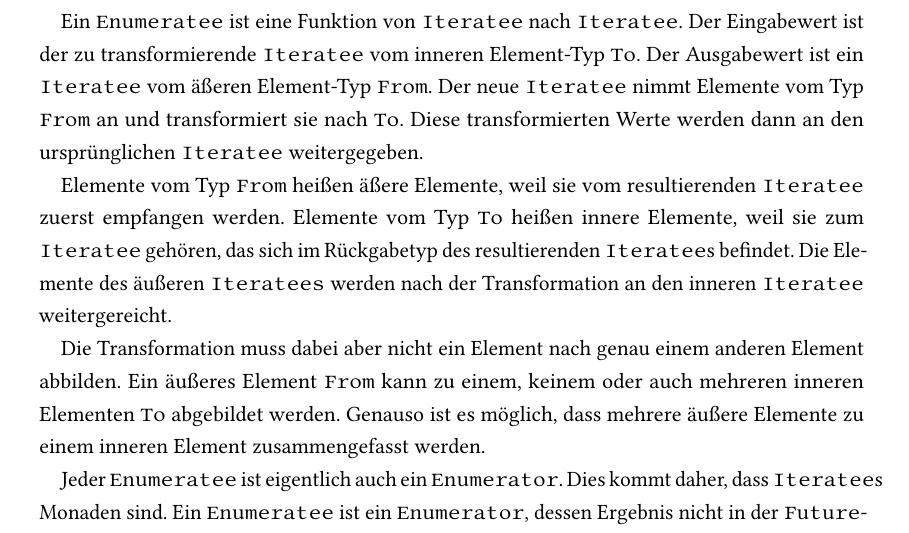
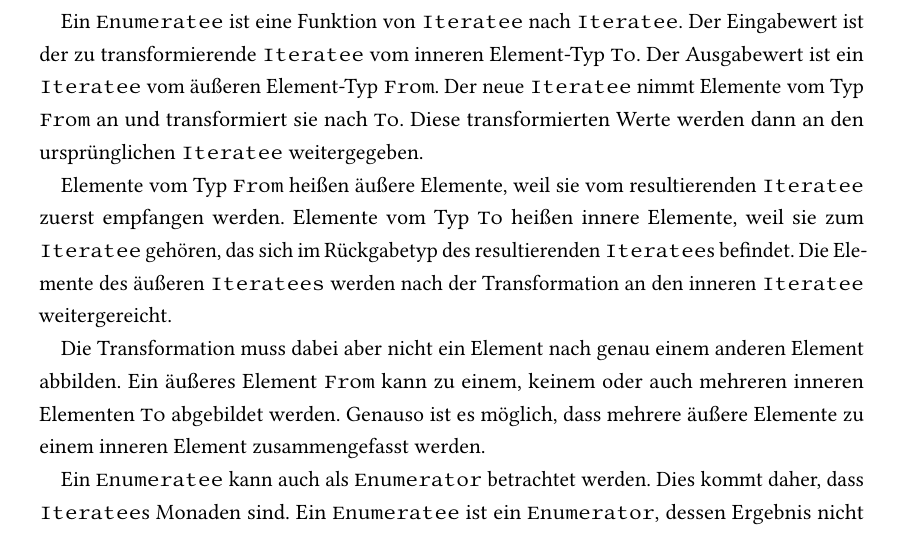
Before and after one commit to tilltheis/bachelor-thesis, a LaTeX thesis (thesis/thesis.tex): part of page 13 of 29, cut so that both start at the same text. Compiled offline with pdfLaTeX; an older LaTeX class or package is replaced by its successor.

Commit message:
enumerateedesign formulierung

```diff
--- a/thesis/thesis.tex
+++ b/thesis/thesis.tex
@@ -454,19 +454,19 @@ trait Enumeratee[From, To] {
 
 Ein \lstinline|Enumeratee| ist eine Funktion von \lstinline|Iteratee| nach \lstinline|Iteratee|.
 Der Eingabewert ist der zu transformierende \lstinline|Iteratee| vom inneren Element-Typ \lstinline|To|.
-Der Ausgabewert ist ein \lstinline|Iteratee| vom "a"seren Element-Typ \lstinline|From|.
+Der Ausgabewert ist ein \lstinline|Iteratee| vom äußeren Element-Typ \lstinline|From|.
 Der neue \lstinline|Iteratee| nimmt Elemente vom Typ \lstinline|From| an und transformiert sie nach \lstinline|To|.
 Diese transformierten Werte werden dann an den ursprünglichen \lstinline|Iteratee| weitergegeben.
 
-Elemente vom Typ \lstinline|From| hei"sen "a"sere Elemente, weil sie vom resultierenden \lstinline|Iteratee| zuerst empfangen werden.
-Elemente vom Typ \lstinline|To| hei"sen innere Elemente, weil sie zum \lstinline|Iteratee| geh"oren, das sich im R"uckgabetyp des resultierenden \lstinline|Iteratee|s befindet.
-Die Elemente des "au"seren \lstinline|Iteratees| werden nach der Transformation an den inneren \lstinline|Iteratee| weitergereicht.
+Elemente vom Typ \lstinline|From| heißen äußere Elemente, weil sie vom resultierenden \lstinline|Iteratee| zuerst empfangen werden.
+Elemente vom Typ \lstinline|To| heißen innere Elemente, weil sie zum \lstinline|Iteratee| gehören, das sich im Rückgabetyp des resultierenden \lstinline|Iteratee|s befindet.
+Die Elemente des äußeren \lstinline|Iteratees| werden nach der Transformation an den inneren \lstinline|Iteratee| weitergereicht.
 
 Die Transformation muss dabei aber nicht ein Element nach genau einem anderen Element abbilden.
 Ein äußeres Element \lstinline|From| kann zu einem, keinem oder auch mehreren inneren Elementen \lstinline|To| abgebildet werden.
 Genauso ist es möglich, dass mehrere äußere Elemente zu einem inneren Element zusammengefasst werden.
 
-Jeder \lstinline|Enumeratee| ist eigentlich auch ein \lstinline|Enumerator|.
+Ein \lstinline|Enumeratee| kann auch als \lstinline|Enumerator| betrachtet werden.
 Dies kommt daher, dass \lstinline|Iteratee|s Monaden sind.
 Ein \lstinline|Enumeratee| ist ein \lstinline|Enumerator|, dessen Ergebnis nicht in der \lstinline|Future|-Monade, sondern in der \lstinline|Iteratee|-Monade liegt.
 Jeder \lstinline|Enumeratee| ist auch ein \lstinline|Iteratee|, wenn man seinen Rückgabewert betrachtet, der vom Typ \lstinline|Iteratee| ist.
```
Also changed, not shown: thesis/thesis.tex (2 more changed lines).
